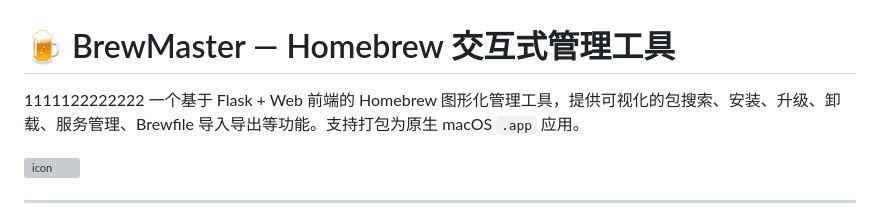
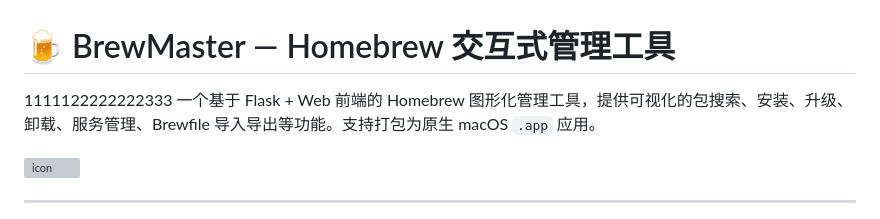
Before and after one commit to NatsuF/brew-gui, a Markdown page: README.md, the part around the change. GitHub-like rendering; grey boxes are pictures that could not be loaded.

```diff
--- a/README.md
+++ b/README.md
@@ -1,5 +1,5 @@
 # 🍺 BrewMaster — Homebrew 交互式管理工具
-1111122222222
+1111122222222333
 一个基于 Flask + Web 前端的 Homebrew 图形化管理工具，提供可视化的包搜索、安装、升级、卸载、服务管理、Brewfile 导入导出等功能。支持打包为原生 macOS `.app` 应用。
 
 ![icon](assets/icon_1024.png)
```
